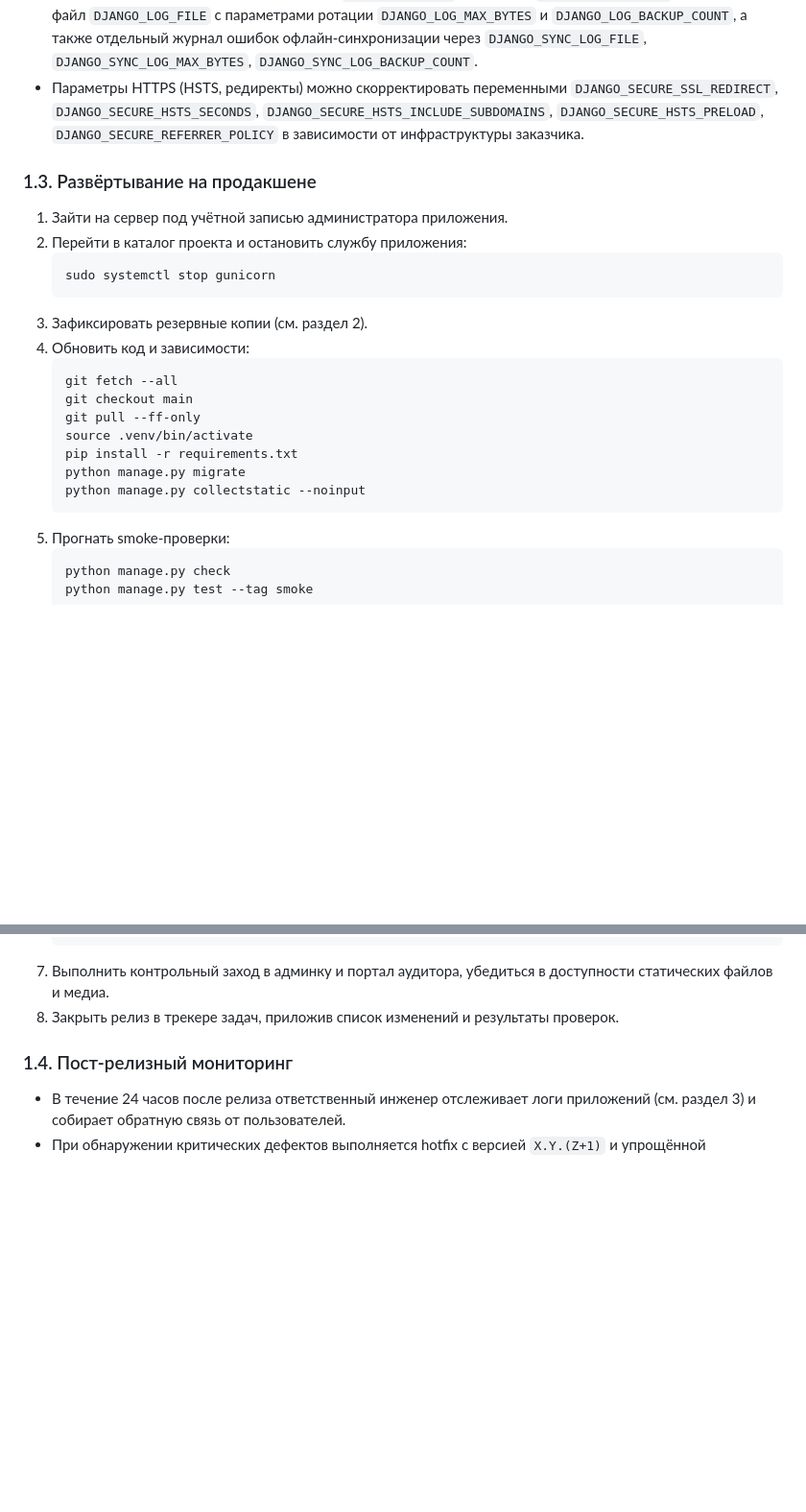
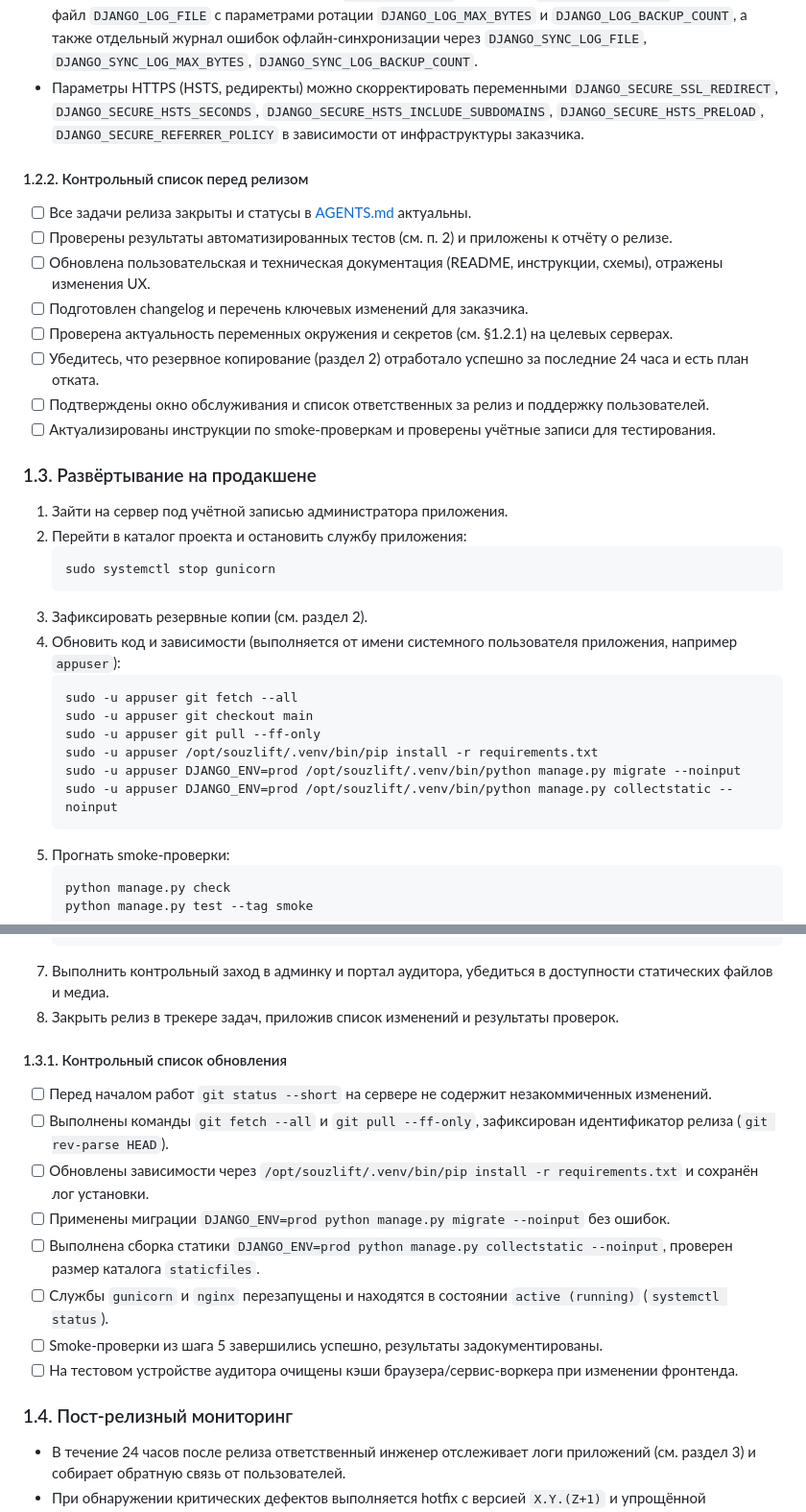
Before and after one commit to baslie/souzlift-audit, a Markdown page: docs/operations.md, 2 parts joined by grey strips. Shown: that part at 96% size. Rendered like a GitHub page; blank space fills up the shorter version.

Commit message:
Document release update procedures

````diff
--- a/docs/operations.md
+++ b/docs/operations.md
@@ -29,6 +29,17 @@
 - Для логирования задайте базовый каталог `DJANGO_LOG_DIR` (например, `/var/log/souzlift`), основной файл `DJANGO_LOG_FILE` с параметрами ротации `DJANGO_LOG_MAX_BYTES` и `DJANGO_LOG_BACKUP_COUNT`, а также отдельный журнал ошибок офлайн-синхронизации через `DJANGO_SYNC_LOG_FILE`, `DJANGO_SYNC_LOG_MAX_BYTES`, `DJANGO_SYNC_LOG_BACKUP_COUNT`.
 - Параметры HTTPS (HSTS, редиректы) можно скорректировать переменными `DJANGO_SECURE_SSL_REDIRECT`, `DJANGO_SECURE_HSTS_SECONDS`, `DJANGO_SECURE_HSTS_INCLUDE_SUBDOMAINS`, `DJANGO_SECURE_HSTS_PRELOAD`, `DJANGO_SECURE_REFERRER_POLICY` в зависимости от инфраструктуры заказчика.
 
+#### 1.2.2. Контрольный список перед релизом
+
+- [ ] Все задачи релиза закрыты и статусы в [AGENTS.md](../AGENTS.md) актуальны.
+- [ ] Проверены результаты автоматизированных тестов (см. п. 2) и приложены к отчёту о релизе.
+- [ ] Обновлена пользовательская и техническая документация (README, инструкции, схемы), отражены изменения UX.
+- [ ] Подготовлен changelog и перечень ключевых изменений для заказчика.
+- [ ] Проверена актуальность переменных окружения и секретов (см. §1.2.1) на целевых серверах.
+- [ ] Убедитесь, что резервное копирование (раздел 2) отработало успешно за последние 24 часа и есть план отката.
+- [ ] Подтверждены окно обслуживания и список ответственных за релиз и поддержку пользователей.
+- [ ] Актуализированы инструкции по smoke-проверкам и проверены учётные записи для тестирования.
+
 ### 1.3. Развёртывание на продакшене
 
 1. Зайти на сервер под учётной записью администратора приложения.
@@ -37,15 +48,14 @@
    sudo systemctl stop gunicorn
    ```
 3. Зафиксировать резервные копии (см. раздел 2).
-4. Обновить код и зависимости:
+4. Обновить код и зависимости (выполняется от имени системного пользователя приложения, например `appuser`):
    ```bash
-   git fetch --all
-   git checkout main
-   git pull --ff-only
-   source .venv/bin/activate
-   pip install -r requirements.txt
-   python manage.py migrate
-   python manage.py collectstatic --noinput
+   sudo -u appuser git fetch --all
+   sudo -u appuser git checkout main
+   sudo -u appuser git pull --ff-only
+   sudo -u appuser /opt/souzlift/.venv/bin/pip install -r requirements.txt
+   sudo -u appuser DJANGO_ENV=prod /opt/souzlift/.venv/bin/python manage.py migrate --noinput
+   sudo -u appuser DJANGO_ENV=prod /opt/souzlift/.venv/bin/python manage.py collectstatic --noinput
    ```
 5. Прогнать smoke-проверки:
    ```bash
@@ -61,6 +71,17 @@
    ```
 7. Выполнить контрольный заход в админку и портал аудитора, убедиться в доступности статических файлов и медиа.
 8. Закрыть релиз в трекере задач, приложив список изменений и результаты проверок.
+
+#### 1.3.1. Контрольный список обновления
+
+- [ ] Перед началом работ `git status --short` на сервере не содержит незакоммиченных изменений.
+- [ ] Выполнены команды `git fetch --all` и `git pull --ff-only`, зафиксирован идентификатор релиза (`git rev-parse HEAD`).
+- [ ] Обновлены зависимости через `/opt/souzlift/.venv/bin/pip install -r requirements.txt` и сохранён лог установки.
+- [ ] Применены миграции `DJANGO_ENV=prod python manage.py migrate --noinput` без ошибок.
+- [ ] Выполнена сборка статики `DJANGO_ENV=prod python manage.py collectstatic --noinput`, проверен размер каталога `staticfiles`.
+- [ ] Службы `gunicorn` и `nginx` перезапущены и находятся в состоянии `active (running)` (`systemctl status`).
+- [ ] Smoke-проверки из шага 5 завершились успешно, результаты задокументированы.
+- [ ] На тестовом устройстве аудитора очищены кэши браузера/сервис-воркера при изменении фронтенда.
 
 ### 1.4. Пост-релизный мониторинг
 
````
Also changed, not shown: AGENTS.md (+1 -1 lines).
